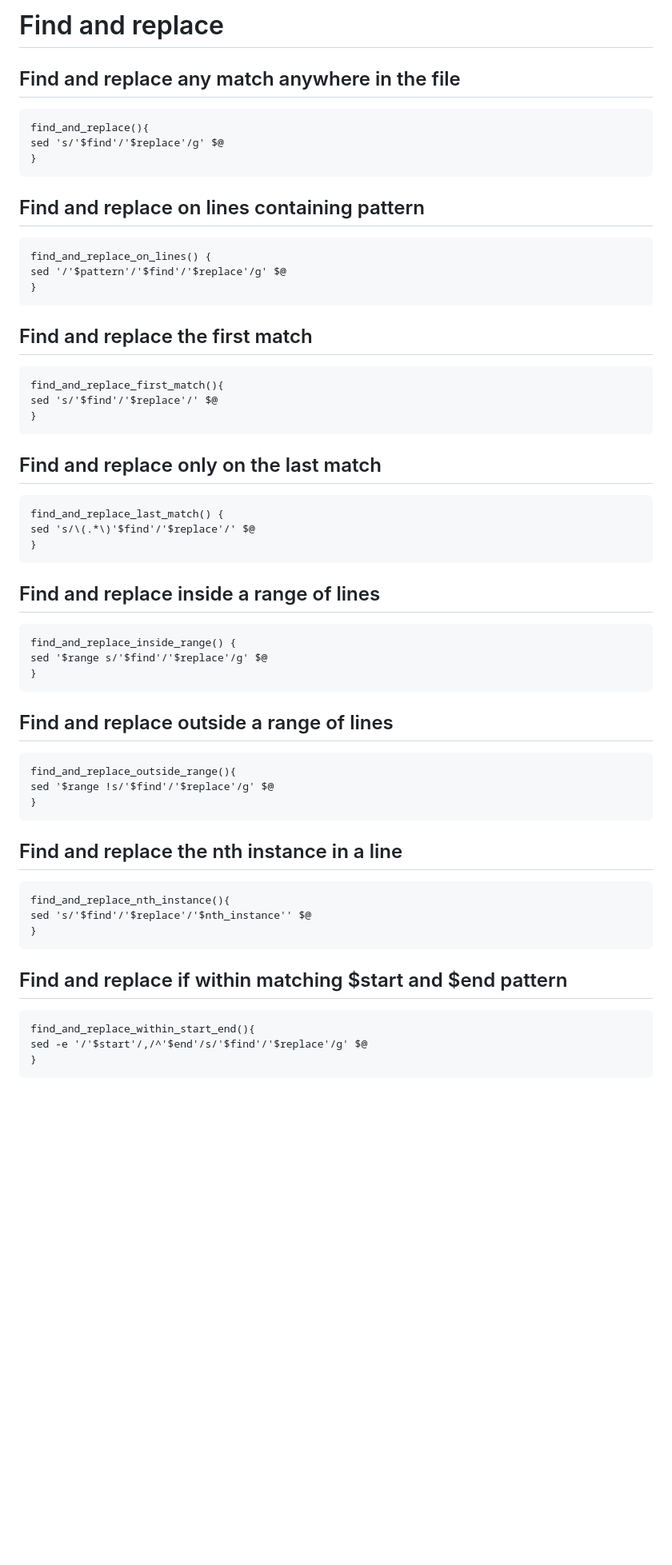
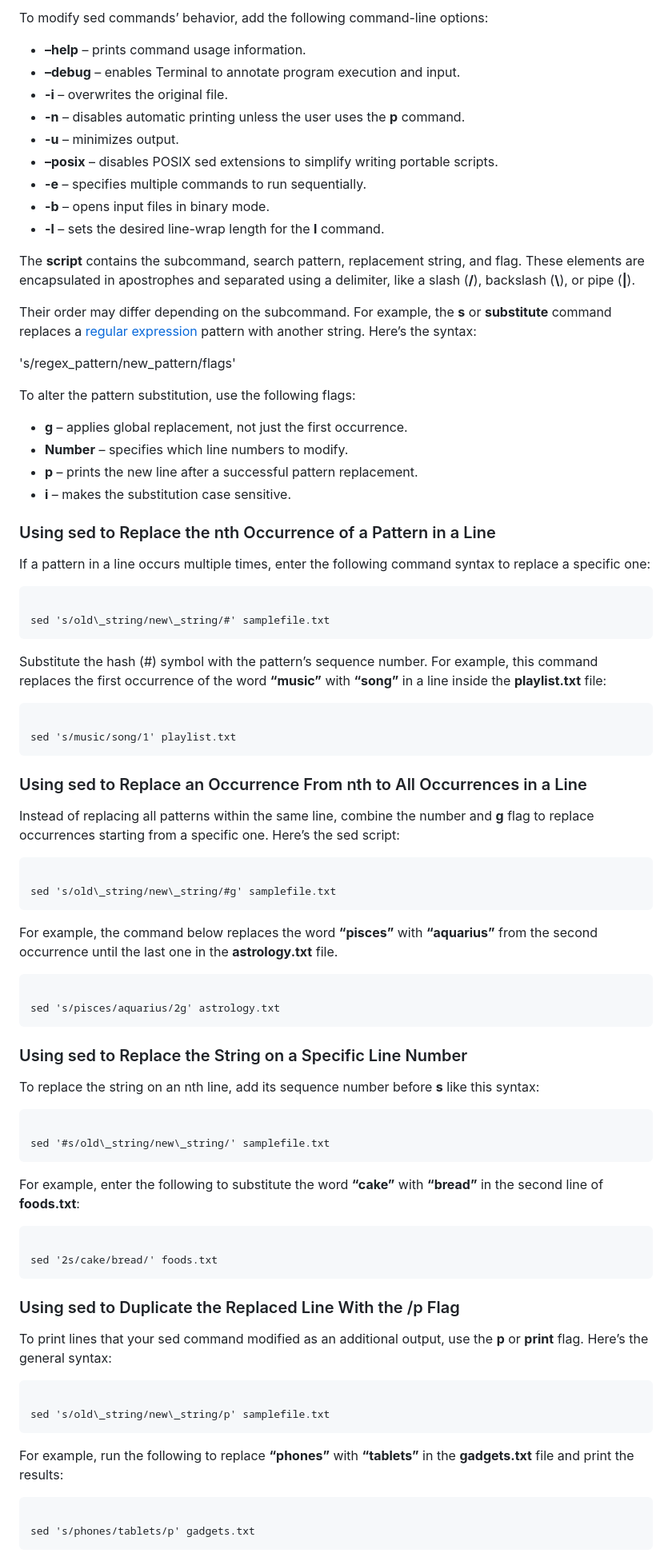
Before and after one commit to seriiserii825/Knowledge-base_, a Markdown page: Linux/sed.md, the part around the change printed below. Shown: that part at 80% size. Rendered like a GitHub page; blank space fills up the shorter version.

````diff
--- a/Linux/sed.md
+++ b/Linux/sed.md
@@ -1,66 +1,89 @@
-# Find and replace
+To modify sed commands’ behavior, add the following command-line options:
 
-## Find and replace any match anywhere in the file
+- **–help** – prints command usage information.
+- **–debug** – enables Terminal to annotate program execution and input.
+- **\-i** – overwrites the original file.
+- **\-n** – disables automatic printing unless the user uses the **p** command.
+- **\-u** – minimizes output.
+- **–posix** – disables POSIX sed extensions to simplify writing portable scripts.
+- **\-e** – specifies multiple commands to run sequentially.
+- **\-b** – opens input files in binary mode.
+- **\-l** – sets the desired line-wrap length for the **l** command.
+
+The **script** contains the subcommand, search pattern, replacement string, and flag. These elements are encapsulated in apostrophes and separated using a delimiter, like a slash (**/**), backslash (**\\**), or pipe (**|**).
+
+Their order may differ depending on the subcommand. For example, the **s** or **substitute** command replaces a [regular expression](https://www.regular-expressions.info/) pattern with another string. Here’s the syntax:
+
+'s/regex_pattern/new_pattern/flags'
+
+To alter the pattern substitution, use the following flags:
+
+- **g** – applies global replacement, not just the first occurrence.
+- **Number** – specifies which line numbers to modify.
+- **p** – prints the new line after a successful pattern replacement.
+- **i** – makes the substitution case sensitive.
+
+### Using sed to Replace the nth Occurrence of a Pattern in a Line
+
+If a pattern in a line occurs multiple times, enter the following command syntax to replace a specific one:
 
 ```
-find_and_replace(){
-sed 's/'$find'/'$replace'/g' $@
-}
+
+sed 's/old\_string/new\_string/#' samplefile.txt
 ```
 
-## Find and replace on lines containing pattern
+Substitute the hash (#) symbol with the pattern’s sequence number. For example, this command replaces the first occurrence of the word **“music”** with **“song”** in a line inside the **playlist.txt** file:
 
 ```
-find_and_replace_on_lines() {
-sed '/'$pattern'/'$find'/'$replace'/g' $@
-}
+
+sed 's/music/song/1' playlist.txt
 ```
 
-## Find and replace the first match
+### Using sed to Replace an Occurrence From nth to All Occurrences in a Line
+
+Instead of replacing all patterns within the same line, combine the number and **g** flag to replace occurrences starting from a specific one. Here’s the sed script:
 
 ```
-find_and_replace_first_match(){
-sed 's/'$find'/'$replace'/' $@
-}
+
+sed 's/old\_string/new\_string/#g' samplefile.txt
 ```
 
-## Find and replace only on the last match
+For example, the command below replaces the word **“pisces”** with **“aquarius”** from the second occurrence until the last one in the **astrology.txt** file.
 
 ```
-find_and_replace_last_match() {
-sed 's/\(.*\)'$find'/'$replace'/' $@
-}
+
+sed 's/pisces/aquarius/2g' astrology.txt
 ```
 
-## Find and replace inside a range of lines
+### Using sed to Replace the String on a Specific Line Number
+
+To replace the string on an nth line, add its sequence number before **s** like this syntax:
 
 ```
-find_and_replace_inside_range() {
-sed '$range s/'$find'/'$replace'/g' $@
-}
+
+sed '#s/old\_string/new\_string/' samplefile.txt
 ```
 
-## Find and replace outside a range of lines
+For example, enter the following to substitute the word **“cake”** with **“bread”** in the second line of **foods.txt**:
 
 ```
-find_and_replace_outside_range(){
-sed '$range !s/'$find'/'$replace'/g' $@
-}
+
+sed '2s/cake/bread/' foods.txt
 ```
 
-## Find and replace the nth instance in a line
+### Using sed to Duplicate the Replaced Line With the /p Flag
+
+To print lines that your sed command modified as an additional output, use the **p** or **print** flag. Here’s the general syntax:
 
 ```
-find_and_replace_nth_instance(){
-sed 's/'$find'/'$replace'/'$nth_instance'' $@
-}
+
+sed 's/old\_string/new\_string/p' samplefile.txt
 ```
 
-## Find and replace if within matching $start and $end pattern
+For example, run the following to replace **“phones”** with **“tablets”** in the **gadgets.txt** file and print the results:
 
 ```
-find_and_replace_within_start_end(){
-sed -e '/'$start'/,/^'$end'/s/'$find'/'$replace'/g' $@
-}
+
+sed 's/phones/tablets/p' gadgets.txt
 ```
 
````
Also changed, not shown: other parts of Linux/sed.md (+56 -267 lines).
